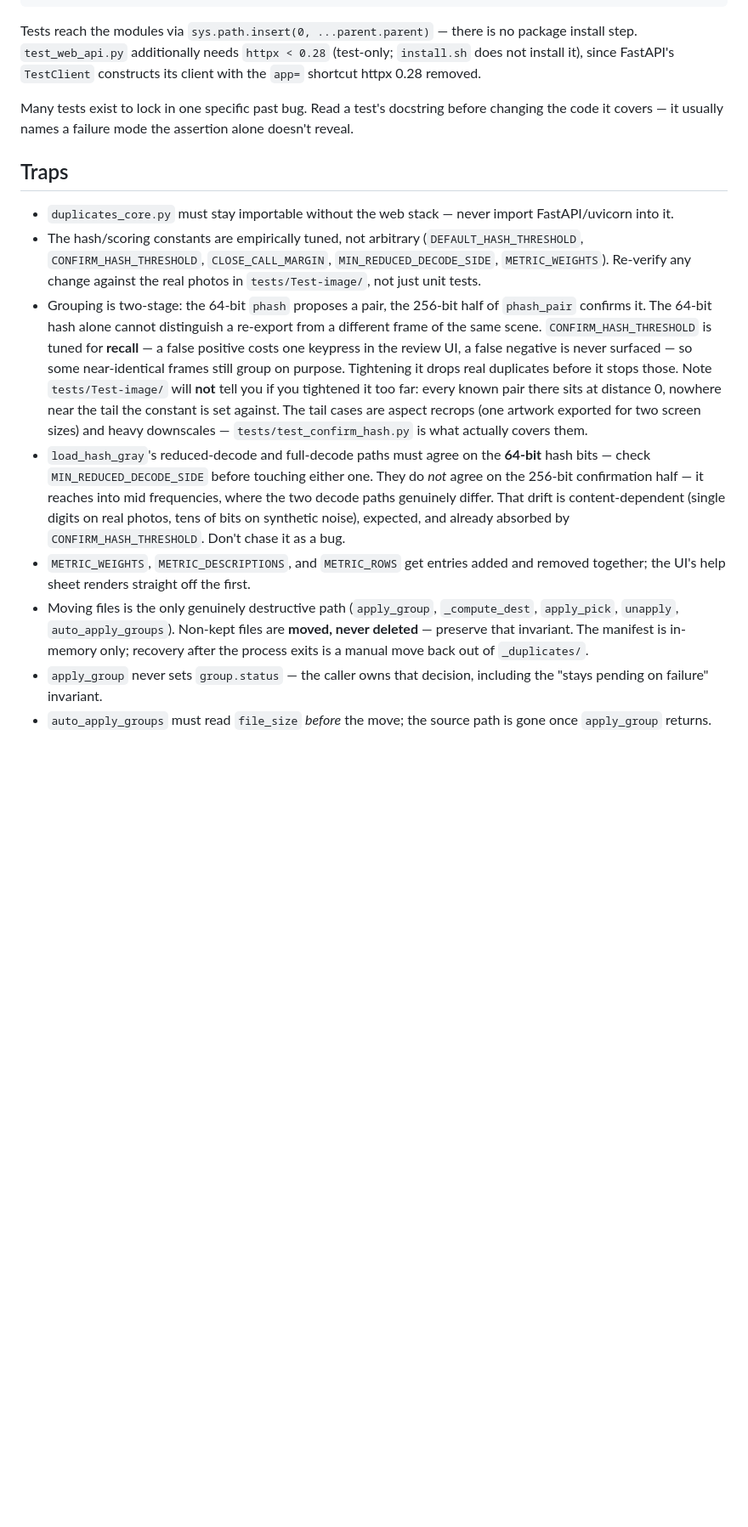
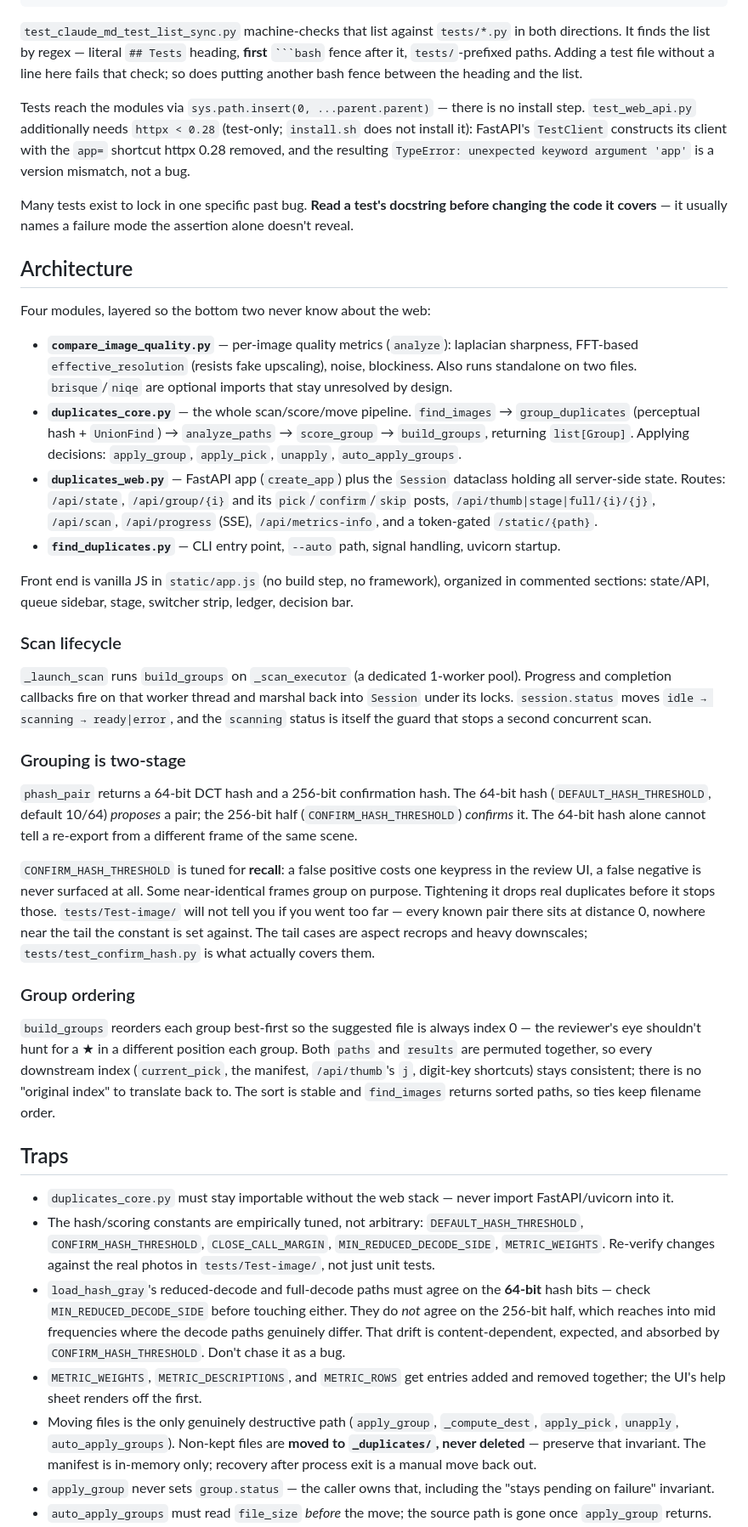
Before and after one commit to pathanin/find_duplicates, a Markdown page: CLAUDE.md, the part around one of its changes. Shown at 85% size. Drawn GitHub-style; blank space fills up the shorter version.

Commit message:
Rewrite CLAUDE.md

`````diff
--- a/CLAUDE.md
+++ b/CLAUDE.md
@@ -37,17 +39,43 @@ python3 tests/test_web_api.py
 python3 tests/test_web_progress.py
 ```
 
-Tests reach the modules via `sys.path.insert(0, ...parent.parent)` — there is no package install step. `test_web_api.py` additionally needs `httpx < 0.28` (test-only; `install.sh` does not install it), since FastAPI's `TestClient` constructs its client with the `app=` shortcut httpx 0.28 removed.
+`test_claude_md_test_list_sync.py` machine-checks that list against `tests/*.py` in both directions. It finds the list by regex — literal `## Tests` heading, **first** ```` ```bash ```` fence after it, `tests/`-prefixed paths. Adding a test file without a line here fails that check; so does putting another bash fence between the heading and the list.
 
-Many tests exist to lock in one specific past bug. Read a test's docstring before changing the code it covers — it usually names a failure mode the assertion alone doesn't reveal.
+Tests reach the modules via `sys.path.insert(0, ...parent.parent)` — there is no install step. `test_web_api.py` additionally needs `httpx < 0.28` (test-only; `install.sh` does not install it): FastAPI's `TestClient` constructs its client with the `app=` shortcut httpx 0.28 removed, and the resulting `TypeError: unexpected keyword argument 'app'` is a version mismatch, not a bug.
+
+Many tests exist to lock in one specific past bug. **Read a test's docstring before changing the code it covers** — it usually names a failure mode the assertion alone doesn't reveal.
+
+## Architecture
+
+Four modules, layered so the bottom two never know about the web:
+
+- **`compare_image_quality.py`** — per-image quality metrics (`analyze`): laplacian sharpness, FFT-based `effective_resolution` (resists fake upscaling), noise, blockiness. Also runs standalone on two files. `brisque`/`niqe` are optional imports that stay unresolved by design.
+- **`duplicates_core.py`** — the whole scan/score/move pipeline. `find_images` → `group_duplicates` (perceptual hash + `UnionFind`) → `analyze_paths` → `score_group` → `build_groups`, returning `list[Group]`. Applying decisions: `apply_group`, `apply_pick`, `unapply`, `auto_apply_groups`.
+- **`duplicates_web.py`** — FastAPI app (`create_app`) plus the `Session` dataclass holding all server-side state. Routes: `/api/state`, `/api/group/{i}` and its `pick`/`confirm`/`skip` posts, `/api/thumb|stage|full/{i}/{j}`, `/api/scan`, `/api/progress` (SSE), `/api/metrics-info`, and a token-gated `/static/{path}`.
+- **`find_duplicates.py`** — CLI entry point, `--auto` path, signal handling, uvicorn startup.
+
+Front end is vanilla JS in `static/app.js` (no build step, no framework), organized in commented sections: state/API, queue sidebar, stage, switcher strip, ledger, decision bar.
+
+### Scan lifecycle
+
+`_launch_scan` runs `build_groups` on `_scan_executor` (a dedicated 1-worker pool). Progress and completion callbacks fire on that worker thread and marshal back into `Session` under its locks. `session.status` moves `idle → scanning → ready|error`, and the `scanning` status is itself the guard that stops a second concurrent scan.
+
+### Grouping is two-stage
+
+`phash_pair` returns a 64-bit DCT hash and a 256-bit confirmation hash. The 64-bit hash (`DEFAULT_HASH_THRESHOLD`, default 10/64) *proposes* a pair; the 256-bit half (`CONFIRM_HASH_THRESHOLD`) *confirms* it. The 64-bit hash alone cannot tell a re-export from a different frame of the same scene.
+
+`CONFIRM_HASH_THRESHOLD` is tuned for **recall**: a false positive costs one keypress in the review UI, a false negative is never surfaced at all. Some near-identical frames group on purpose. Tightening it drops real duplicates before it stops those. `tests/Test-image/` will not tell you if you went too far — every known pair there sits at distance 0, nowhere near the tail the constant is set against. The tail cases are aspect recrops and heavy downscales; `tests/test_confirm_hash.py` is what actually covers them.
+
+### Group ordering
+
+`build_groups` reorders each group best-first so the suggested file is always index 0 — the reviewer's eye shouldn't hunt for a ★ in a different position each group. Both `paths` and `results` are permuted together, so every downstream index (`current_pick`, the manifest, `/api/thumb`'s `j`, digit-key shortcuts) stays consistent; there is no "original index" to translate back to. The sort is stable and `find_images` returns sorted paths, so ties keep filename order.
 
 ## Traps
 
 - `duplicates_core.py` must stay importable without the web stack — never import FastAPI/uvicorn into it.
-- The hash/scoring constants are empirically tuned, not arbitrary (`DEFAULT_HASH_THRESHOLD`, `CONFIRM_HASH_THRESHOLD`, `CLOSE_CALL_MARGIN`, `MIN_REDUCED_DECODE_SIDE`, `METRIC_WEIGHTS`). Re-verify any change against the real photos in `tests/Test-image/`, not just unit tests.
-- Grouping is two-stage: the 64-bit `phash` proposes a pair, the 256-bit half of `phash_pair` confirms it. The 64-bit hash alone cannot distinguish a re-export from a different frame of the same scene. `CONFIRM_HASH_THRESHOLD` is tuned for **recall** — a false positive costs one keypress in the review UI, a false negative is never surfaced — so some near-identical frames still group on purpose. Tightening it drops real duplicates before it stops those. Note `tests/Test-image/` will **not** tell you if you tightened it too far: every known pair there sits at distance 0, nowhere near the tail the constant is set against. The tail cases are aspect recrops (one artwork exported for two screen sizes) and heavy downscales — `tests/test_confirm_hash.py` is what actually covers them.
-- `load_hash_gray`'s reduced-decode and full-decode paths must agree on the **64-bit** hash bits — check `MIN_REDUCED_DECODE_SIDE` before touching either one. They do *not* agree on the 256-bit confirmation half — it reaches into mid frequencies, where the two decode paths genuinely differ. That drift is content-dependent (single digits on real photos, tens of bits on synthetic noise), expected, and already absorbed by `CONFIRM_HASH_THRESHOLD`. Don't chase it as a bug.
-- `METRIC_WEIGHTS`, `METRIC_DESCRIPTIONS`, and `METRIC_ROWS` get entries added and removed together; the UI's help sheet renders straight off the first.
-- Moving files is the only genuinely destructive path (`apply_group`, `_compute_dest`, `apply_pick`, `unapply`, `auto_apply_groups`). Non-kept files are **moved, never deleted** — preserve that invariant. The manifest is in-memory only; recovery after the process exits is a manual move back out of `_duplicates/`.
-- `apply_group` never sets `group.status` — the caller owns that decision, including the "stays pending on failure" invariant.
+- The hash/scoring constants are empirically tuned, not arbitrary: `DEFAULT_HASH_THRESHOLD`, `CONFIRM_HASH_THRESHOLD`, `CLOSE_CALL_MARGIN`, `MIN_REDUCED_DECODE_SIDE`, `METRIC_WEIGHTS`. Re-verify changes against the real photos in `tests/Test-image/`, not just unit tests.
+- `load_hash_gray`'s reduced-decode and full-decode paths must agree on the **64-bit** hash bits — check `MIN_REDUCED_DECODE_SIDE` before touching either. They do *not* agree on the 256-bit half, which reaches into mid frequencies where the decode paths genuinely differ. That drift is content-dependent, expected, and absorbed by `CONFIRM_HASH_THRESHOLD`. Don't chase it as a bug.
+- `METRIC_WEIGHTS`, `METRIC_DESCRIPTIONS`, and `METRIC_ROWS` get entries added and removed together; the UI's help sheet renders off the first.
+- Moving files is the only genuinely destructive path (`apply_group`, `_compute_dest`, `apply_pick`, `unapply`, `auto_apply_groups`). Non-kept files are **moved to `_duplicates/`, never deleted** — preserve that invariant. The manifest is in-memory only; recovery after process exit is a manual move back out.
+- `apply_group` never sets `group.status` — the caller owns that, including the "stays pending on failure" invariant.
 - `auto_apply_groups` must read `file_size` *before* the move; the source path is gone once `apply_group` returns.
`````
Also changed, not shown: other parts of CLAUDE.md (+20 -17 lines).
